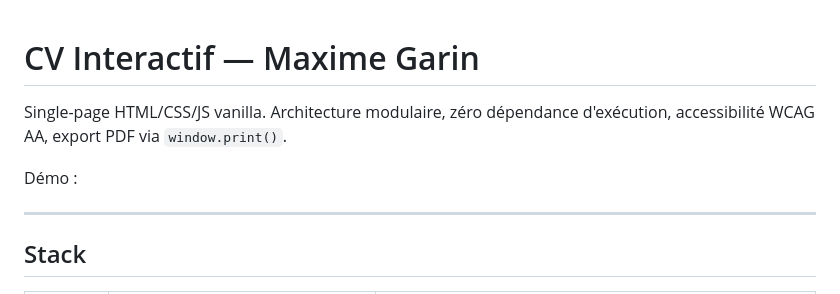
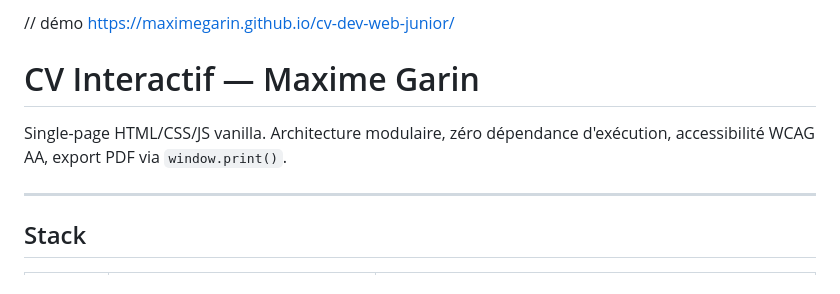
Before and after one commit to maximegarin/cv-dev-web-junior, a Markdown page: README.md, the part around the change. Rendered like a GitHub page.

```diff
--- a/README.md
+++ b/README.md
@@ -1,8 +1,8 @@
+// démo https://maximegarin.github.io/cv-dev-web-junior/
+
 # CV Interactif — Maxime Garin
 
 Single-page HTML/CSS/JS vanilla. Architecture modulaire, zéro dépendance d'exécution, accessibilité WCAG AA, export PDF via `window.print()`.
-
-Démo :
 
 ---
 
```
